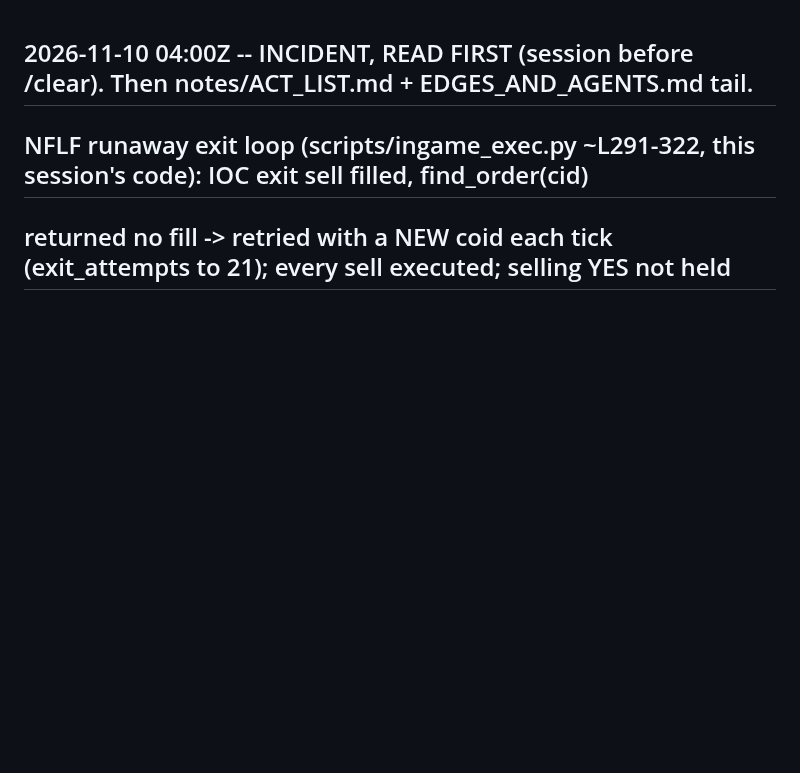
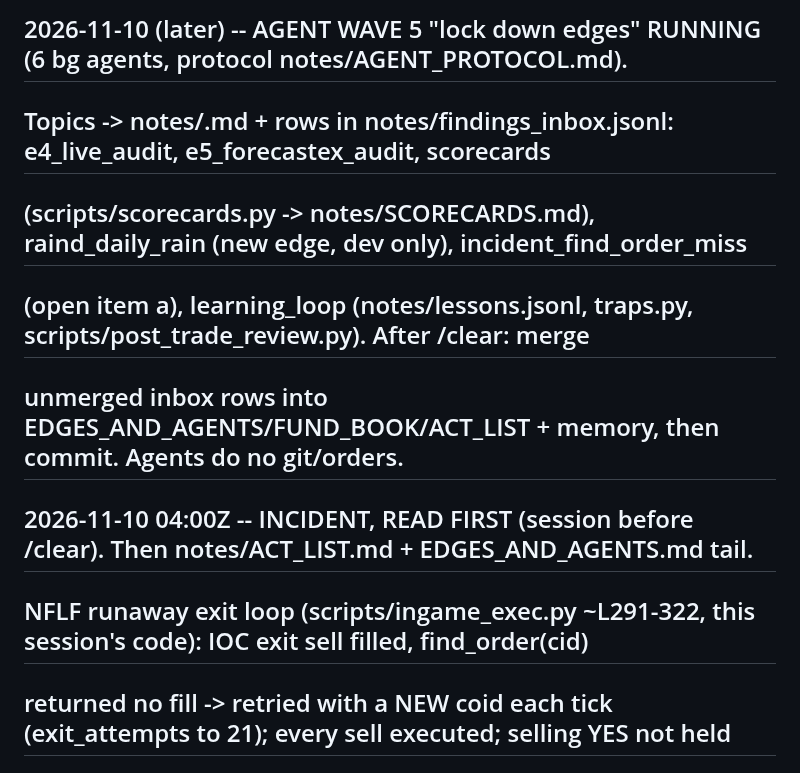
Before and after one commit to ttt5600/NeruoBatLab, a Markdown page: sports/STATE.md, the part around the change. Drawn GitHub-style; blank space fills up the shorter version.

Commit message:
sports: STATE -- wave 5 agents running
Co-Authored-By: Claude Opus 5.5 <noreply@anthropic.com>

```diff
--- a/sports/STATE.md
+++ b/sports/STATE.md
@@ -1,3 +1,8 @@
+## 2026-11-10 (later) -- AGENT WAVE 5 "lock down edges" RUNNING (6 bg agents, protocol notes/AGENT_PROTOCOL.md).
+##   Topics -> notes/<topic>.md + rows in notes/findings_inbox.jsonl: e4_live_audit, e5_forecastex_audit, scorecards
+##   (scripts/scorecards.py -> notes/SCORECARDS.md), raind_daily_rain (new edge, dev only), incident_find_order_miss
+##   (open item a), learning_loop (notes/lessons.jsonl, traps.py, scripts/post_trade_review.py). After /clear: merge
+##   unmerged inbox rows into EDGES_AND_AGENTS/FUND_BOOK/ACT_LIST + memory, then commit. Agents do no git/orders.
 ## 2026-11-10 04:00Z -- INCIDENT, READ FIRST (session before /clear). Then notes/ACT_LIST.md + EDGES_AND_AGENTS.md tail.
 ## NFLF runaway exit loop (scripts/ingame_exec.py ~L291-322, this session's code): IOC exit sell filled, find_order(cid)
 ##   returned no fill -> retried with a NEW coid each tick (exit_attempts to 21); every sell executed; selling YES not held
```
